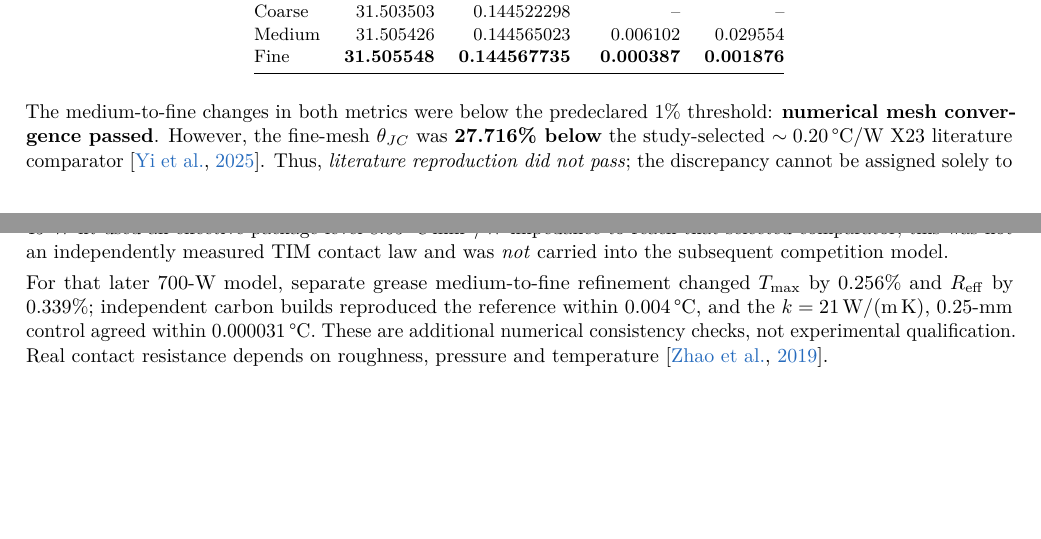
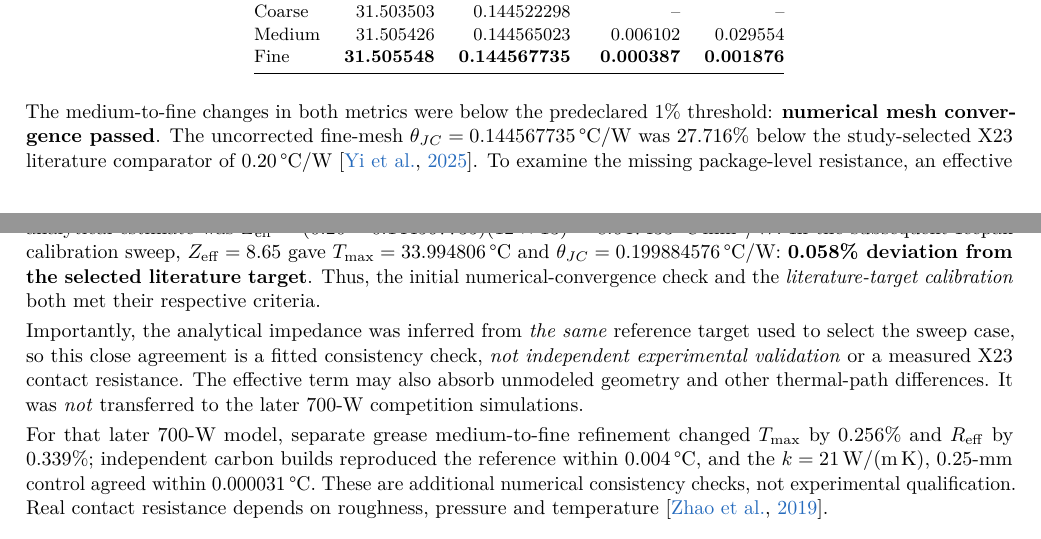
Before and after one commit to Makise-okabe/EPTC, a LaTeX document (main.tex): two parts of pages 3 and 4 of 9, joined at a grey line, cut so that both start at the same text, the shorter picture padded with empty space. Compiled offline with pdfLaTeX.

Commit message:
Complete 45-W validation narrative with literature-target interface calibration

```diff
--- a/main.tex
+++ b/main.tex
@@ -258,15 +258,27 @@ Fine & \textbf{31.505548} & \textbf{0.144567735} & \textbf{0.000387} & \textbf{0
 \end{table}
 The medium-to-fine changes in both metrics were below the predeclared
 1\% threshold: \textbf{numerical mesh convergence passed}.
-However, the fine-mesh $\theta_{JC}$ was \textbf{27.716\% below}
-the study-selected $\sim0.20$\,\textdegree C/W X23 literature comparator
-\citep{yi2025}. Thus, \emph{literature reproduction did not pass};
-the discrepancy cannot be assigned solely to contact resistance when
-the stack geometry, effective properties and ideal bonded interfaces differ.
-An exploratory 45-W fit used an effective package-level
-8.65\,\textdegree C\,mm$^2$/W impedance to reach that selected comparator;
-this was not an independently measured TIM contact law and was \emph{not}
-carried into the subsequent competition model.
+The uncorrected fine-mesh $\theta_{JC}=0.144567735$\,\textdegree C/W
+was 27.716\% below the study-selected X23 literature comparator of
+0.20\,\textdegree C/W \citep{yi2025}. To examine the missing package-level
+resistance, an effective conducting-plate interface impedance was introduced
+\emph{without changing the bulk TIM conductivity}.
+The target-based analytical estimate was
+$Z_{\mathrm{eff}}=(0.20-0.144567735)(12\times13)
+=8.647433$\,\textdegree C\,mm$^2$/W.
+In the subsequent Icepak calibration sweep, $Z_{\mathrm{eff}}=8.65$
+gave $T_{\max}=33.994806$\,\textdegree C and
+$\theta_{JC}=0.199884576$\,\textdegree C/W:
+\textbf{0.058\% deviation from the selected literature target}.
+Thus, the initial numerical-convergence check and the
+\emph{literature-target calibration} both met their respective criteria.
+
+Importantly, the analytical impedance was inferred from \emph{the same}
+reference target used to select the sweep case, so this close agreement
+is a fitted consistency check, \emph{not independent experimental validation}
+or a measured X23 contact resistance. The effective term may also absorb
+unmodeled geometry and other thermal-path differences. It was \emph{not}
+transferred to the later 700-W competition simulations.
 
 For that later 700-W model, separate grease medium-to-fine refinement changed
 $T_{\max}$ by 0.256\% and $\Reff$ by 0.339\%; independent carbon builds
```
